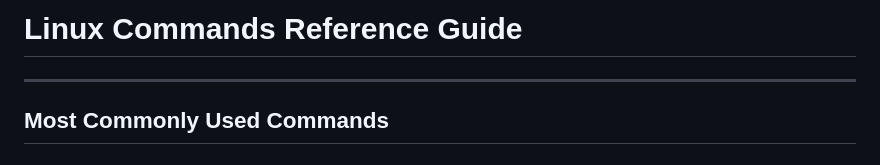
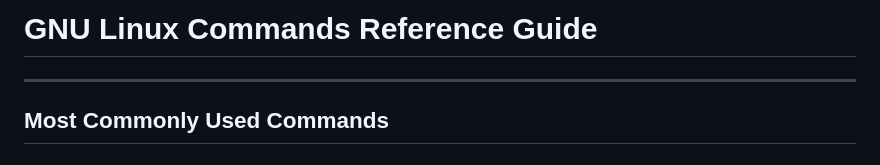
Before and after one commit to flaneurette/Emergency-USB-Kit, a Markdown page: EmergencyUSB/Docs/gnu-linux-commands.md, the part around the change. Rendered like a GitHub page.

```diff
--- a/EmergencyUSB/Docs/gnu-linux-commands.md
+++ b/EmergencyUSB/Docs/gnu-linux-commands.md
@@ -1,4 +1,4 @@
-# Linux Commands Reference Guide
+# GNU Linux Commands Reference Guide
 
 ---
 
```
